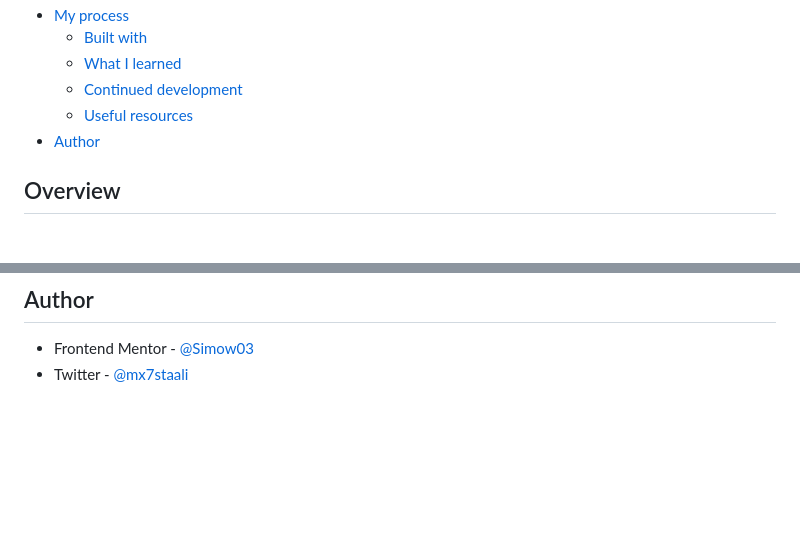
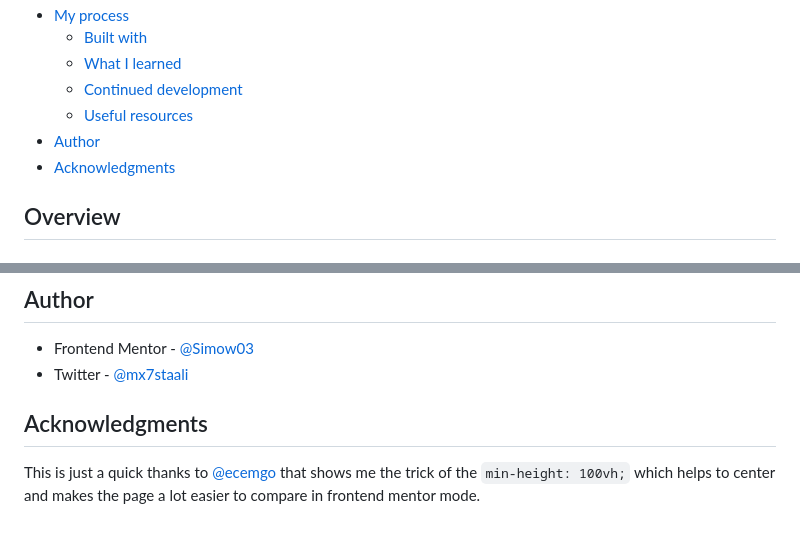
Before and after one commit to Simow03/FEM-Product-Preview-Card-Component, a Markdown page: README.md, 2 parts joined by grey strips. Drawn GitHub-style; blank space fills up the shorter version.

````diff
--- a/README.md
+++ b/README.md
@@ -14,6 +14,7 @@ This is a solution to the [Product preview card component challenge on Frontend
   - [Continued development](#continued-development)
   - [Useful resources](#useful-resources)
 - [Author](#author)
+- [Acknowledgments](#acknowledgments)
 
 ## Overview
 
@@ -102,3 +103,7 @@ And always "No matter how much you learned, there is always more .." and that's
 
 - Frontend Mentor - [@Simow03](https://www.frontendmentor.io/profile/Simow03)
 - Twitter - [@mx7staali](https://twitter.com/mx7staali)
+
+## Acknowledgments
+
+This is just a quick thanks to [@ecemgo](https://www.frontendmentor.io/profile/ecemgo) that shows me the trick of the ```min-height: 100vh;``` which helps to center and makes the page a lot easier to compare in frontend mentor mode.
````
